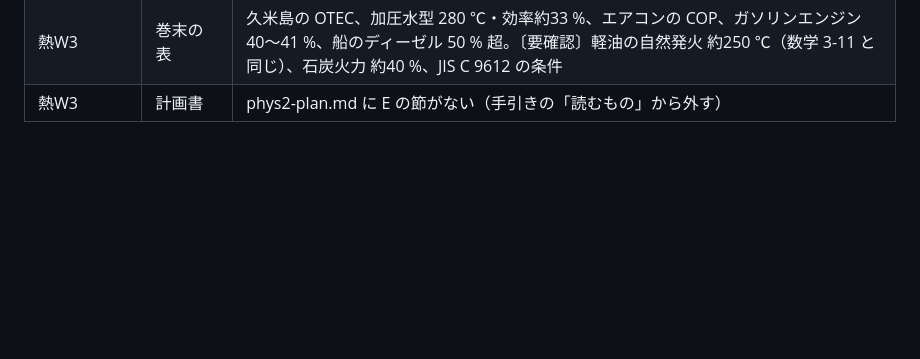
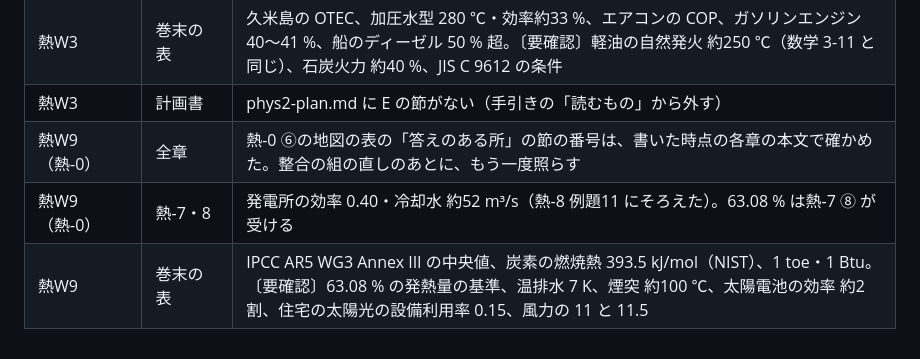
Before and after one commit to Rocky0330pe/textbook, a Markdown page: docs/作業メモ/物理第2巻_組どうしの確かめ.md, the part around the change. GitHub-like rendering; blank space fills up the shorter version.

Commit message:
第2巻の確かめのメモに熱W9 の分を足す
Co-Authored-By: Claude Opus 5.5 <noreply@anthropic.com>
Claude-Session: https://claude.ai/code/session_01Q88U4g24nbFPimYUMadros

```diff
--- a/docs/作業メモ/物理第2巻_組どうしの確かめ.md
+++ b/docs/作業メモ/物理第2巻_組どうしの確かめ.md
@@ -45,3 +45,6 @@
 | 熱W3（熱-7） | 熱-0 | 熱-0 の 63.08 %（コンバインドサイクル）を熱-7 ⑧ で受けた。熱-0 を書くときにそろえる |
 | 熱W3 | 巻末の表 | 久米島の OTEC、加圧水型 280 ℃・効率約33 %、エアコンの COP、ガソリンエンジン 40〜41 %、船のディーゼル 50 % 超。〔要確認〕軽油の自然発火 約250 ℃（数学 3-11 と同じ）、石炭火力 約40 %、JIS C 9612 の条件 |
 | 熱W3 | 計画書 | phys2-plan.md に E の節がない（手引きの「読むもの」から外す） |
+| 熱W9（熱-0） | 全章 | 熱-0 ⑥の地図の表の「答えのある所」の節の番号は、書いた時点の各章の本文で確かめた。整合の組の直しのあとに、もう一度照らす |
+| 熱W9（熱-0） | 熱-7・8 | 発電所の効率 0.40・冷却水 約52 m³/s（熱-8 例題11 にそろえた）。63.08 % は熱-7 ⑧ が受ける |
+| 熱W9 | 巻末の表 | IPCC AR5 WG3 Annex III の中央値、炭素の燃焼熱 393.5 kJ/mol（NIST）、1 toe・1 Btu。〔要確認〕63.08 % の発熱量の基準、温排水 7 K、煙突 約100 ℃、太陽電池の効率 約2割、住宅の太陽光の設備利用率 0.15、風力の 11 と 11.5 |
```
